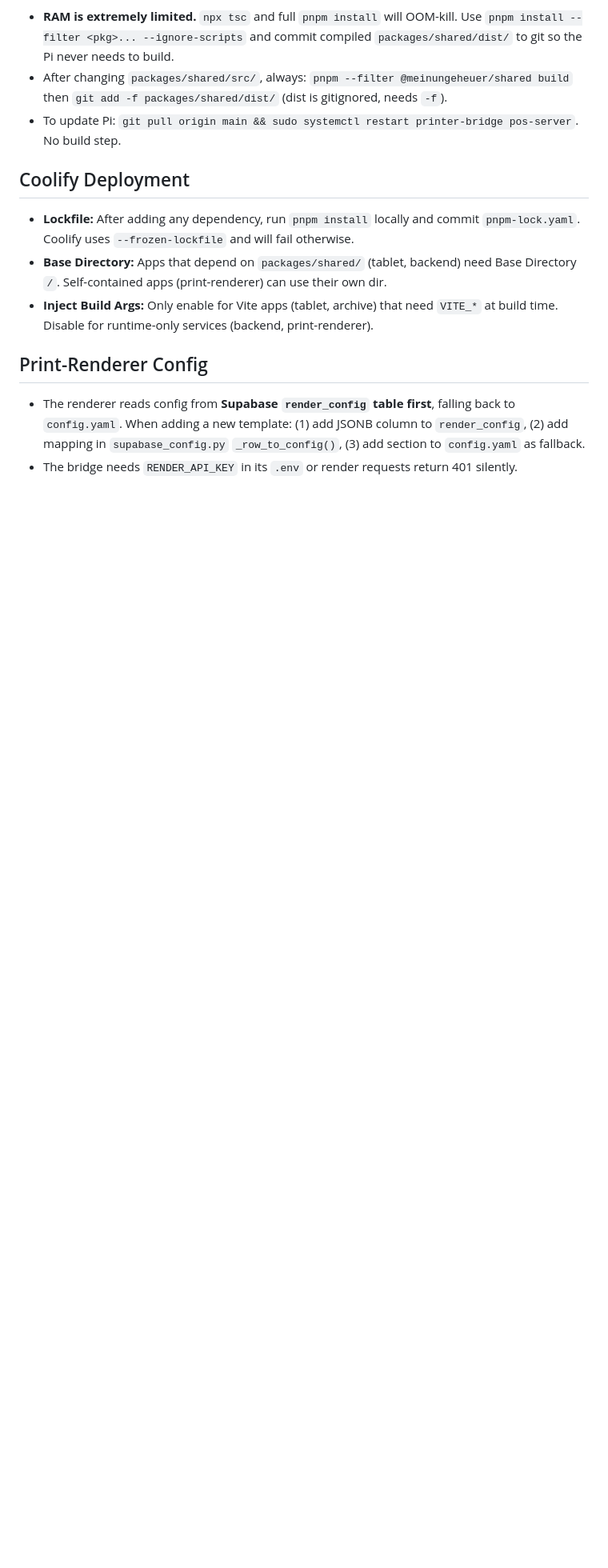
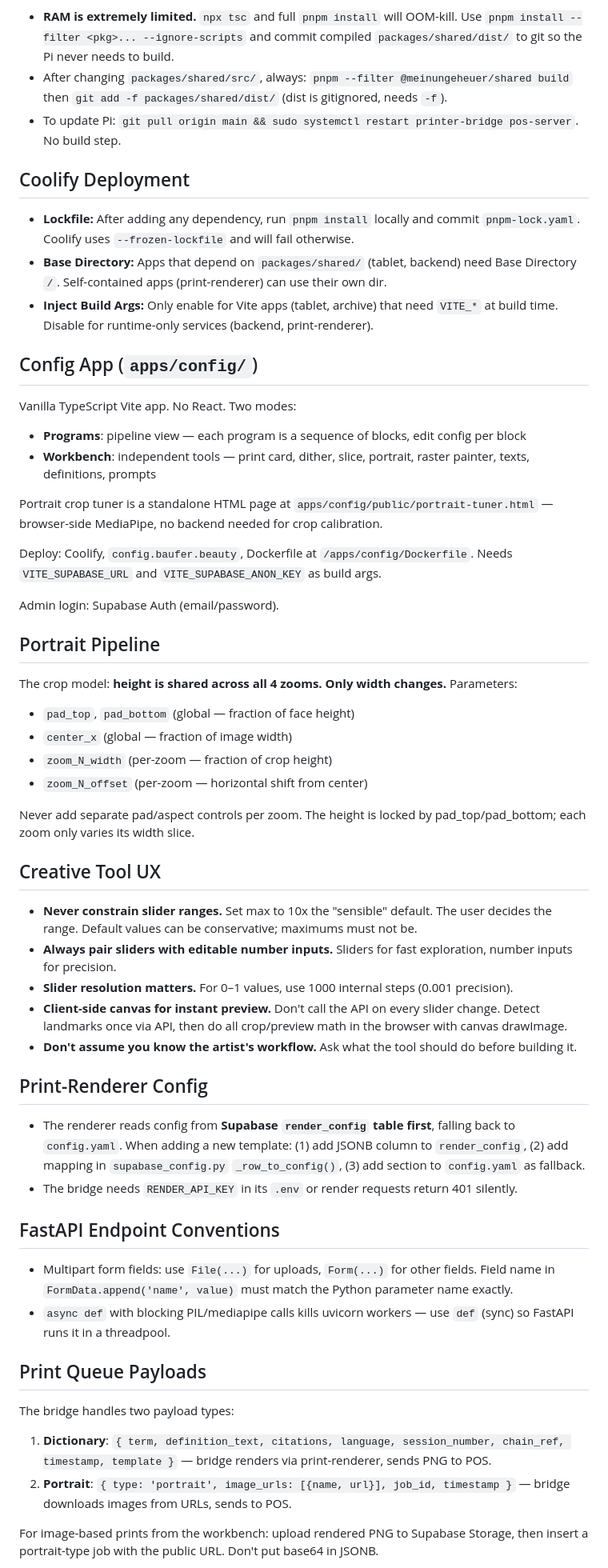
Before and after one commit to schaferjart/meinungeheuer, a Markdown page: CLAUDE.md, the part around one of its changes. Shown at 80% size. Drawn GitHub-style; blank space fills up the shorter version.

Commit message:
docs: add config app, portrait pipeline, creative UX, and integration patterns to CLAUDE.md
Co-Authored-By: Claude Opus 4.6 (1M context) <noreply@anthropic.com>
Entire-Checkpoint: e4d7d0003182

```diff
--- a/CLAUDE.md
+++ b/CLAUDE.md
@@ -152,7 +152,51 @@ Before marking any component done:
 - **Base Directory:** Apps that depend on `packages/shared/` (tablet, backend) need Base Directory `/`. Self-contained apps (print-renderer) can use their own dir.
 - **Inject Build Args:** Only enable for Vite apps (tablet, archive) that need `VITE_*` at build time. Disable for runtime-only services (backend, print-renderer).
 
+## Config App (`apps/config/`)
+
+Vanilla TypeScript Vite app. No React. Two modes:
+- **Programs**: pipeline view — each program is a sequence of blocks, edit config per block
+- **Workbench**: independent tools — print card, dither, slice, portrait, raster painter, texts, definitions, prompts
+
+Portrait crop tuner is a standalone HTML page at `apps/config/public/portrait-tuner.html` — browser-side MediaPipe, no backend needed for crop calibration.
+
+Deploy: Coolify, `config.baufer.beauty`, Dockerfile at `/apps/config/Dockerfile`. Needs `VITE_SUPABASE_URL` and `VITE_SUPABASE_ANON_KEY` as build args.
+
+Admin login: Supabase Auth (email/password).
+
+## Portrait Pipeline
+
+The crop model: **height is shared across all 4 zooms. Only width changes.** Parameters:
+- `pad_top`, `pad_bottom` (global — fraction of face height)
+- `center_x` (global — fraction of image width)
+- `zoom_N_width` (per-zoom — fraction of crop height)
+- `zoom_N_offset` (per-zoom — horizontal shift from center)
+
+Never add separate pad/aspect controls per zoom. The height is locked by pad_top/pad_bottom; each zoom only varies its width slice.
+
+## Creative Tool UX
+
+- **Never constrain slider ranges.** Set max to 10x the "sensible" default. The user decides the range. Default values can be conservative; maximums must not be.
+- **Always pair sliders with editable number inputs.** Sliders for fast exploration, number inputs for precision.
+- **Slider resolution matters.** For 0–1 values, use 1000 internal steps (0.001 precision).
+- **Client-side canvas for instant preview.** Don't call the API on every slider change. Detect landmarks once via API, then do all crop/preview math in the browser with canvas drawImage.
+- **Don't assume you know the artist's workflow.** Ask what the tool should do before building it.
+
 ## Print-Renderer Config
 
 - The renderer reads config from **Supabase `render_config` table first**, falling back to `config.yaml`. When adding a new template: (1) add JSONB column to `render_config`, (2) add mapping in `supabase_config.py` `_row_to_config()`, (3) add section to `config.yaml` as fallback.
 - The bridge needs `RENDER_API_KEY` in its `.env` or render requests return 401 silently.
+
+## FastAPI Endpoint Conventions
+
+- Multipart form fields: use `File(...)` for uploads, `Form(...)` for other fields. Field name in `FormData.append('name', value)` must match the Python parameter name exactly.
+- `async def` with blocking PIL/mediapipe calls kills uvicorn workers — use `def` (sync) so FastAPI runs it in a threadpool.
+
+## Print Queue Payloads
+
+The bridge handles two payload types:
+1. **Dictionary**: `{ term, definition_text, citations, language, session_number, chain_ref, timestamp, template }` — bridge renders via print-renderer, sends PNG to POS.
+2. **Portrait**: `{ type: 'portrait', image_urls: [{name, url}], job_id, timestamp }` — bridge downloads images from URLs, sends to POS.
+
+For image-based prints from the workbench: upload rendered PNG to Supabase Storage, then insert a portrait-type job with the public URL. Don't put base64 in JSONB.
+
```
Also changed, not shown: other parts of CLAUDE.md (+11 -0 lines).
